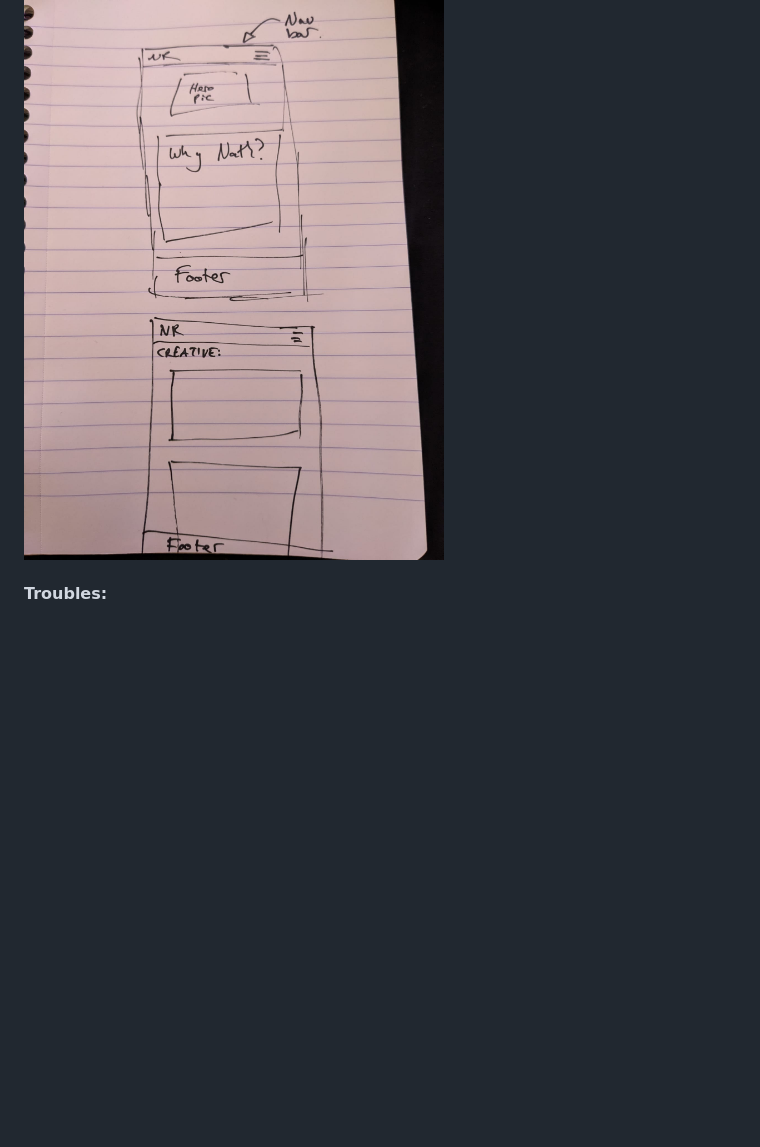
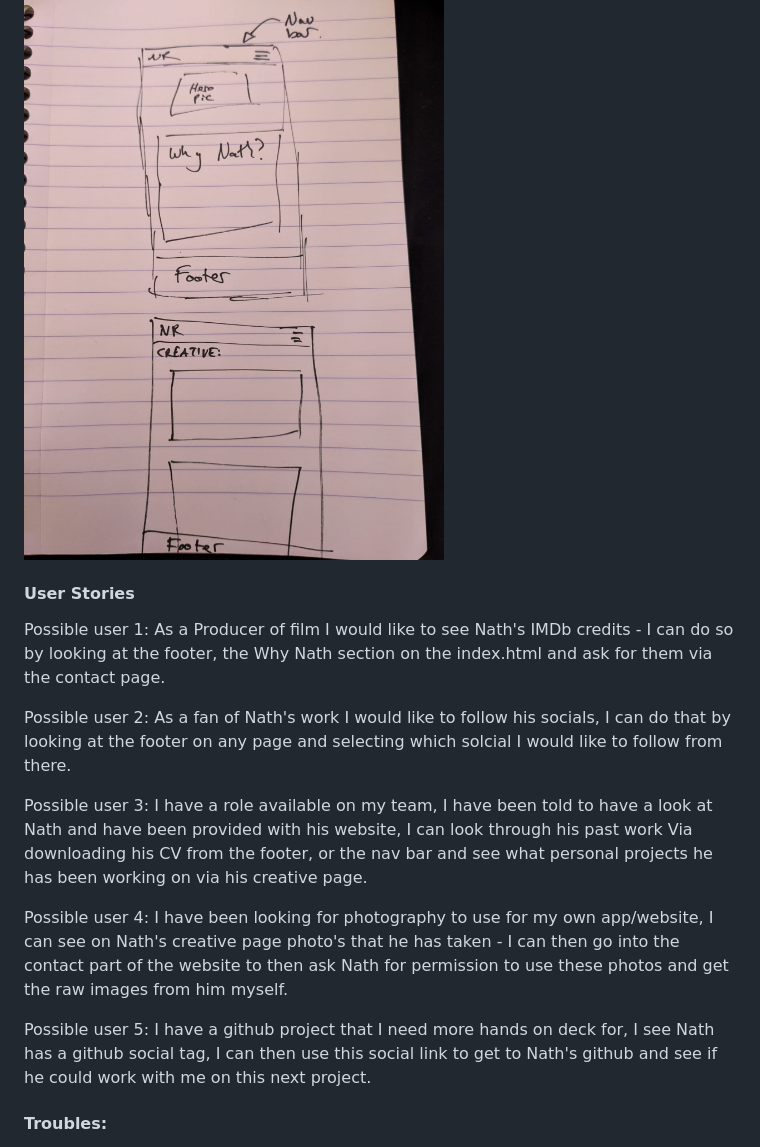
Before and after one commit to Code-Institute-Submissions/NathRayner-Project1, a Markdown page: README.md, the part around the change printed below. Rendered like a GitHub page; blank space fills up the shorter version.

```diff
--- a/README.md
+++ b/README.md
@@ -34,6 +34,19 @@ However for now it's a great starting point to give people access to what I'm cu
 ##### Mobile
 
 ![Wireframe for mobile of index and creative.html](/assets/images/wireframes/mobile-wireframe.jpg)
+
+
+#### User Stories
+
+Possible user 1: As a Producer of film I would like to see Nath's IMDb credits - I can do so by looking at the footer, the Why Nath section on the index.html and ask for them via the contact page.
+
+Possible user 2: As a fan of Nath's work I would like to follow his socials, I can do that by looking at the footer on any page and selecting which solcial I would like to follow from there.
+
+Possible user 3: I have a role available on my team, I have been told to have a look at Nath and have been provided with his website, I can look through his past work Via downloading his CV from the footer, or the nav bar and see what personal projects he has been working on via his creative page.
+
+Possible user 4: I have been looking for photography to use for my own app/website, I can see on Nath's creative page photo's that he has taken - I can then go into the contact part of the website to then ask Nath for permission to use these photos and get the raw images from him myself.
+
+Possible user 5: I have a github project that I need more hands on deck for, I see Nath has a github social tag, I can then use this social link to get to Nath's github and see if he could work with me on this next project.
 
 
 #### Troubles:
```
Also changed, not shown: other parts of README.md (+7 -1 lines), assets/images/lighthouse/lighthouse-desktop-contact-mobile.jpg (added), assets/images/lighthouse/lighthouse-desktop-contact.jpg (added), assets/images/lighthouse/lighthouse-desktop-creative-mobile.jpg (added), assets/images/lighthouse/lighthouse-desktop-creative.jpg (added), assets/images/lighthouse/lighthouse-desktop-index-mobile.jpg (added), assets/images/lighthouse/lighthouse-desktop-index.png (added).
